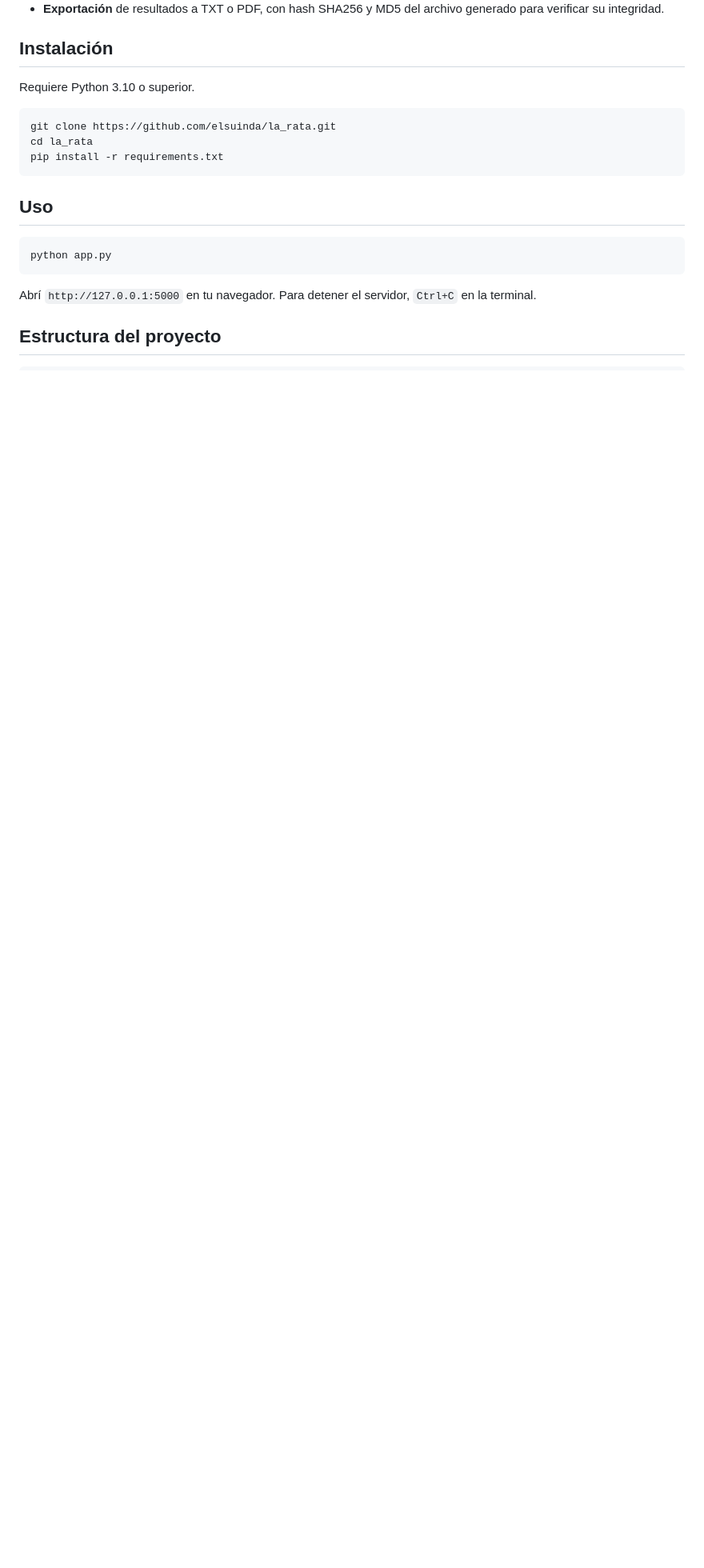
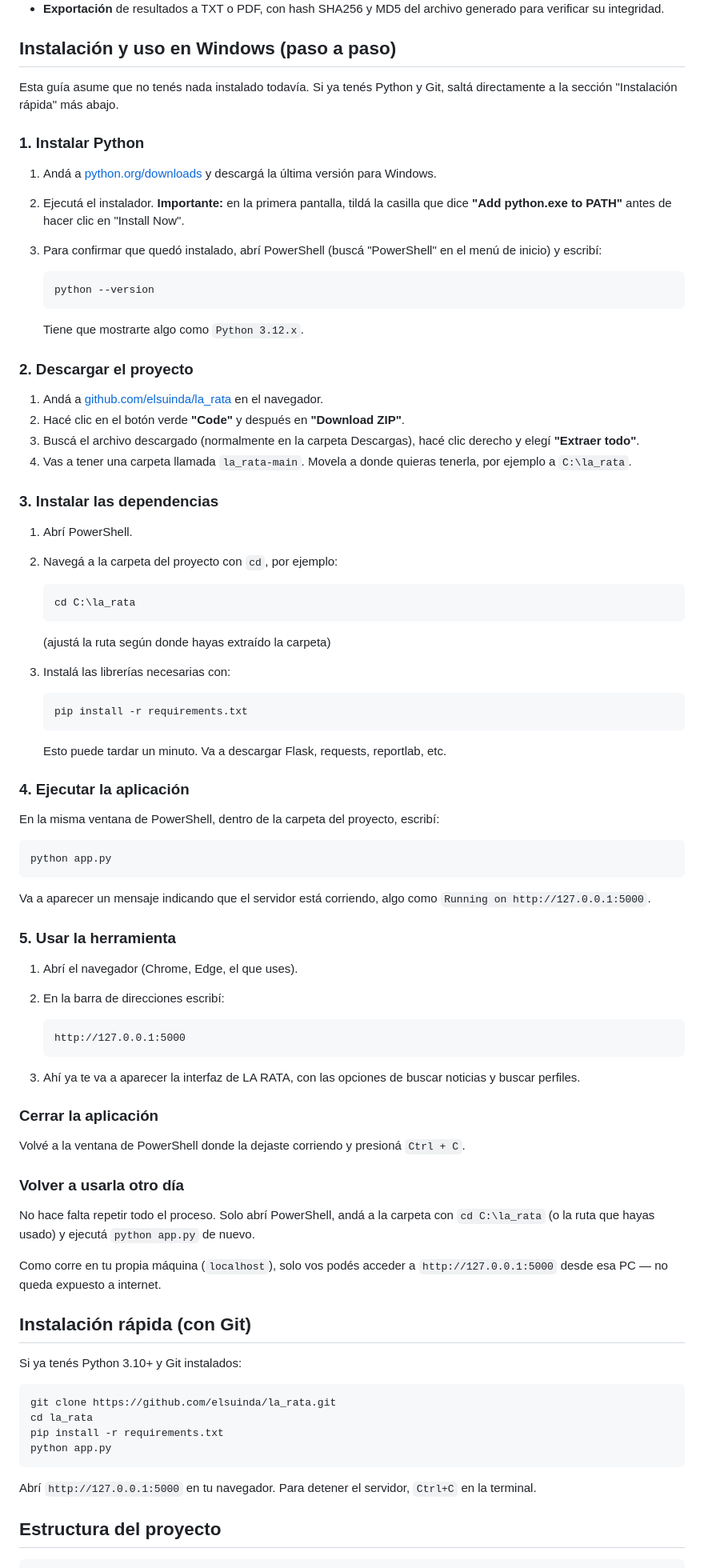
Before and after one commit to elsuinda/la_rata, a Markdown page: README.md, the part around one of its changes. Shown at 80% size. GitHub-like rendering; blank space fills up the shorter version.

Commit message:
Enhance installation and usage instructions in README
Added detailed installation and usage instructions for Windows users, including steps for installing Python, downloading the project, installing dependencies, and running the application.

````diff
--- a/README.md
+++ b/README.md
@@ -25,19 +25,102 @@ internet, así que no hay que confiarle tus búsquedas a un tercero.
 - **Exportación** de resultados a TXT o PDF, con hash SHA256 y MD5 del
   archivo generado para verificar su integridad.
 
-## Instalación
+## Instalación y uso en Windows (paso a paso)
 
-Requiere Python 3.10 o superior.
+Esta guía asume que no tenés nada instalado todavía. Si ya tenés Python y
+Git, saltá directamente a la sección "Instalación rápida" más abajo.
+
+### 1. Instalar Python
+
+1. Andá a [python.org/downloads](https://www.python.org/downloads/) y
+   descargá la última versión para Windows.
+2. Ejecutá el instalador. **Importante:** en la primera pantalla, tildá la
+   casilla que dice **"Add python.exe to PATH"** antes de hacer clic en
+   "Install Now".
+3. Para confirmar que quedó instalado, abrí PowerShell (buscá "PowerShell"
+   en el menú de inicio) y escribí:
+
+   ```powershell
+   python --version
+   ```
+
+   Tiene que mostrarte algo como `Python 3.12.x`.
+
+### 2. Descargar el proyecto
+
+1. Andá a [github.com/elsuinda/la_rata](https://github.com/elsuinda/la_rata)
+   en el navegador.
+2. Hacé clic en el botón verde **"Code"** y después en **"Download ZIP"**.
+3. Buscá el archivo descargado (normalmente en la carpeta Descargas), hacé
+   clic derecho y elegí **"Extraer todo"**.
+4. Vas a tener una carpeta llamada `la_rata-main`. Movela a donde quieras
+   tenerla, por ejemplo a `C:\la_rata`.
+
+### 3. Instalar las dependencias
+
+1. Abrí PowerShell.
+2. Navegá a la carpeta del proyecto con `cd`, por ejemplo:
+
+   ```powershell
+   cd C:\la_rata
+   ```
+
+   (ajustá la ruta según donde hayas extraído la carpeta)
+3. Instalá las librerías necesarias con:
+
+   ```powershell
+   pip install -r requirements.txt
+   ```
+
+   Esto puede tardar un minuto. Va a descargar Flask, requests, reportlab,
+   etc.
+
+### 4. Ejecutar la aplicación
+
+En la misma ventana de PowerShell, dentro de la carpeta del proyecto,
+escribí:
+
+```powershell
+python app.py
+```
+
+Va a aparecer un mensaje indicando que el servidor está corriendo, algo
+como `Running on http://127.0.0.1:5000`.
+
+### 5. Usar la herramienta
+
+1. Abrí el navegador (Chrome, Edge, el que uses).
+2. En la barra de direcciones escribí:
+
+   ```
+   http://127.0.0.1:5000
+   ```
+
+3. Ahí ya te va a aparecer la interfaz de LA RATA, con las opciones de
+   buscar noticias y buscar perfiles.
+
+### Cerrar la aplicación
+
+Volvé a la ventana de PowerShell donde la dejaste corriendo y presioná
+`Ctrl + C`.
+
+### Volver a usarla otro día
+
+No hace falta repetir todo el proceso. Solo abrí PowerShell, andá a la
+carpeta con `cd C:\la_rata` (o la ruta que hayas usado) y ejecutá
+`python app.py` de nuevo.
+
+Como corre en tu propia máquina (`localhost`), solo vos podés acceder a
+`http://127.0.0.1:5000` desde esa PC — no queda expuesto a internet.
+
+## Instalación rápida (con Git)
+
+Si ya tenés Python 3.10+ y Git instalados:
 
 ```bash
 git clone https://github.com/elsuinda/la_rata.git
 cd la_rata
 pip install -r requirements.txt
-```
-
-## Uso
-
-```bash
 python app.py
 ```
 
````
Also changed, not shown: other parts of README.md (+15 -0 lines).
